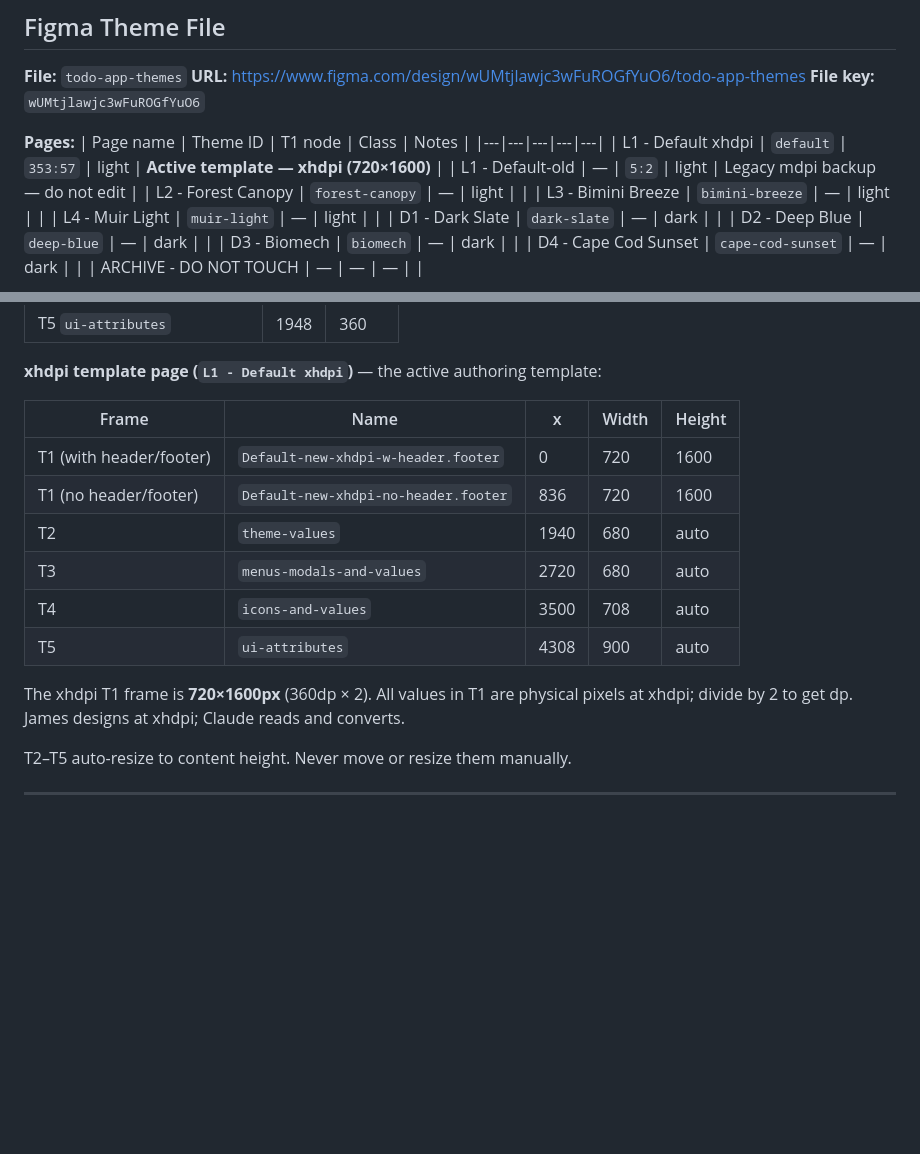
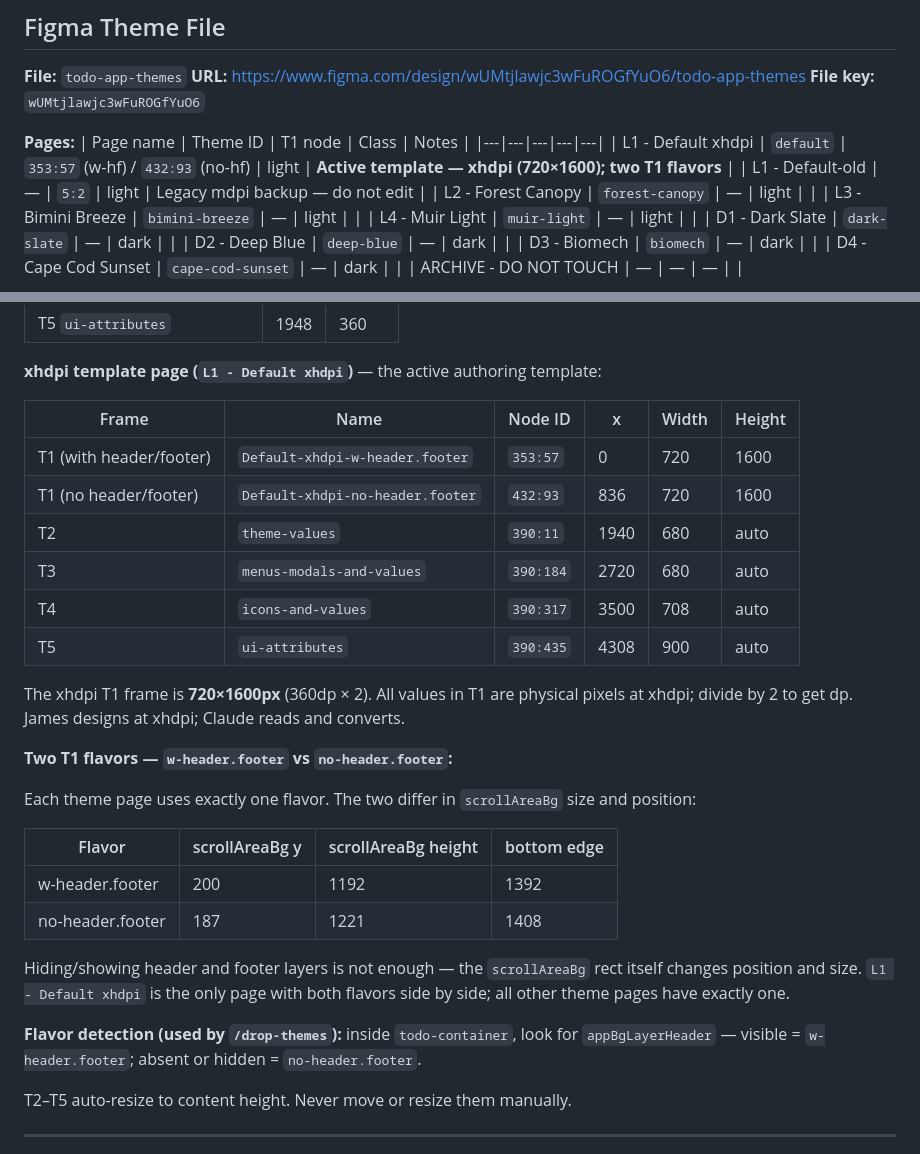
Before and after one commit to brooksie68/turbo-todo-native, a Markdown page: themes.md, 2 parts joined by grey strips. GitHub-like rendering; blank space fills up the shorter version.

Commit message:
docs: xhdpi template flavor system — permanent frame names, scrollAreaBg dimensions, flavor detection
Updated themes.md:
- Renamed both T1 template frames (dropped 'new-' prefix): Default-xhdpi-w-header.footer (353:57) and Default-xhdpi-no-header.footer (432:93)
- Added Node ID column to xhdpi frame position table (T1 through T5)
- Added flavor section: scrollAreaBg dimension diff table (y/height differ between flavors), detection rule (appBgLayerHeader presence), clarification that only L1-Default-xhdpi has both

Updated drop-themes.md:
- Added Flavor detection step to Step 1 (before token extraction): detect w-header.footer vs no-header.footer from appBgLayerHeader visibility; sets headerBg/footerBg accordingly
- Added Flavor line to Step 7 report template

Co-Authored-By: Claude Sonnet 4.6 <noreply@anthropic.com>

```diff
--- a/themes.md
+++ b/themes.md
@@ -403,7 +403,7 @@ ImageBg    = { type: 'image';    source: number }  // source = require()'d asset
 **Pages:**
 | Page name | Theme ID | T1 node | Class | Notes |
 |---|---|---|---|---|
-| L1 - Default xhdpi | `default` | `353:57` | light | **Active template — xhdpi (720×1600)** |
+| L1 - Default xhdpi | `default` | `353:57` (w-hf) / `432:93` (no-hf) | light | **Active template — xhdpi (720×1600); two T1 flavors** |
 | L1 - Default-old | — | `5:2` | light | Legacy mdpi backup — do not edit |
 | L2 - Forest Canopy | `forest-canopy` | — | light | |
 | L3 - Bimini Breeze | `bimini-breeze` | — | light | |
@@ -442,16 +442,29 @@ Frame x positions on each page (mdpi, legacy):
 
 **xhdpi template page (`L1 - Default xhdpi`)** — the active authoring template:
 
-| Frame | Name | x | Width | Height |
-|---|---|---|---|---|
-| T1 (with header/footer) | `Default-new-xhdpi-w-header.footer` | 0 | 720 | 1600 |
-| T1 (no header/footer) | `Default-new-xhdpi-no-header.footer` | 836 | 720 | 1600 |
-| T2 | `theme-values` | 1940 | 680 | auto |
-| T3 | `menus-modals-and-values` | 2720 | 680 | auto |
-| T4 | `icons-and-values` | 3500 | 708 | auto |
-| T5 | `ui-attributes` | 4308 | 900 | auto |
+| Frame | Name | Node ID | x | Width | Height |
+|---|---|---|---|---|---|
+| T1 (with header/footer) | `Default-xhdpi-w-header.footer` | `353:57` | 0 | 720 | 1600 |
+| T1 (no header/footer) | `Default-xhdpi-no-header.footer` | `432:93` | 836 | 720 | 1600 |
+| T2 | `theme-values` | `390:11` | 1940 | 680 | auto |
+| T3 | `menus-modals-and-values` | `390:184` | 2720 | 680 | auto |
+| T4 | `icons-and-values` | `390:317` | 3500 | 708 | auto |
+| T5 | `ui-attributes` | `390:435` | 4308 | 900 | auto |
 
 The xhdpi T1 frame is **720×1600px** (360dp × 2). All values in T1 are physical pixels at xhdpi; divide by 2 to get dp. James designs at xhdpi; Claude reads and converts.
+
+**Two T1 flavors — `w-header.footer` vs `no-header.footer`:**
+
+Each theme page uses exactly one flavor. The two differ in `scrollAreaBg` size and position:
+
+| Flavor | scrollAreaBg y | scrollAreaBg height | bottom edge |
+|---|---|---|---|
+| w-header.footer | 200 | 1192 | 1392 |
+| no-header.footer | 187 | 1221 | 1408 |
+
+Hiding/showing header and footer layers is not enough — the `scrollAreaBg` rect itself changes position and size. `L1 - Default xhdpi` is the only page with both flavors side by side; all other theme pages have exactly one.
+
+**Flavor detection (used by `/drop-themes`):** inside `todo-container`, look for `appBgLayerHeader` — visible = `w-header.footer`; absent or hidden = `no-header.footer`.
 
 T2–T5 auto-resize to content height. Never move or resize them manually.
 
```
